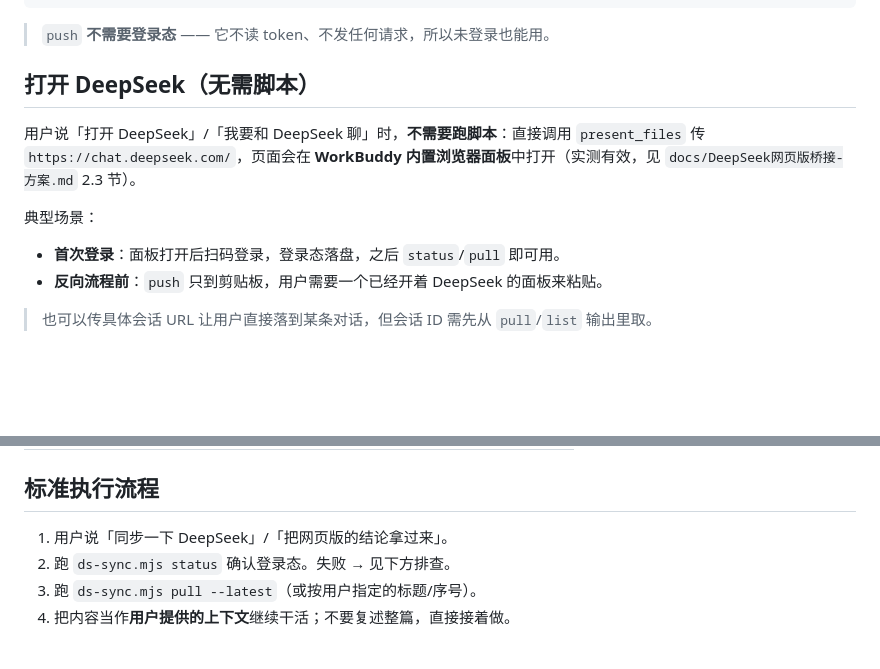
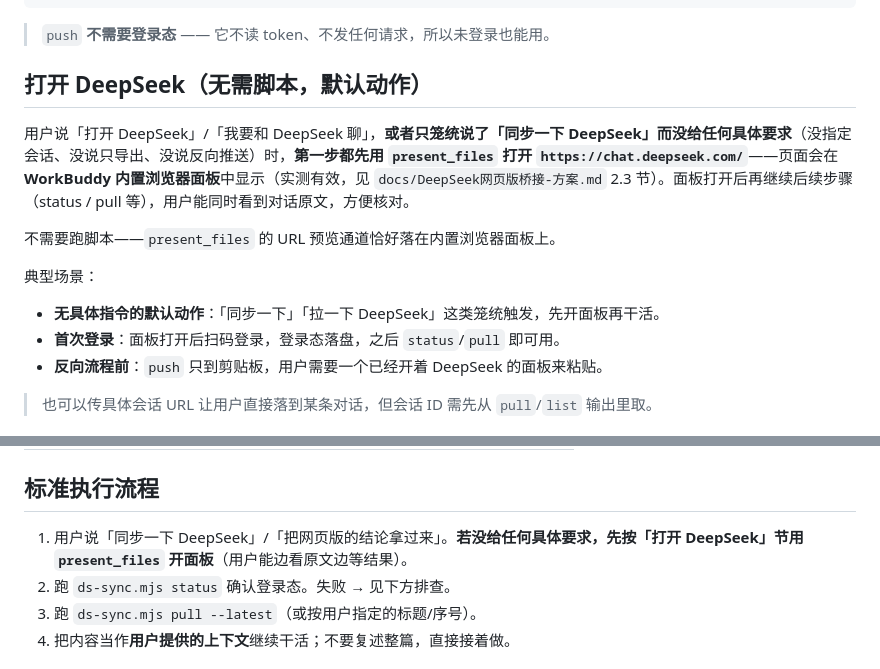
Before and after one commit to aispin/iskill-workbuddy-deepseek, a Markdown page: SKILL.md, 2 parts joined by grey strips. Rendered like a GitHub page; blank space fills up the shorter version.

```diff
--- a/SKILL.md
+++ b/SKILL.md
@@ -84,13 +84,14 @@ $NODE $S push --file draft.md --no-copy    # 只统计，不碰剪贴板
 
 > `push` **不需要登录态** —— 它不读 token、不发任何请求，所以未登录也能用。
 
-## 打开 DeepSeek（无需脚本）
+## 打开 DeepSeek（无需脚本，默认动作）
 
-用户说「打开 DeepSeek」/「我要和 DeepSeek 聊」时，**不需要跑脚本**：直接调用 `present_files` 传
-`https://chat.deepseek.com/`，页面会在 **WorkBuddy 内置浏览器面板**中打开（实测有效，见
-`docs/DeepSeek网页版桥接-方案.md` 2.3 节）。
+用户说「打开 DeepSeek」/「我要和 DeepSeek 聊」，**或者只笼统说了「同步一下 DeepSeek」而没给任何具体要求**（没指定会话、没说只导出、没说反向推送）时，**第一步都先用 `present_files` 打开 `https://chat.deepseek.com/`**——页面会在 **WorkBuddy 内置浏览器面板**中显示（实测有效，见 `docs/DeepSeek网页版桥接-方案.md` 2.3 节）。面板打开后再继续后续步骤（status / pull 等），用户能同时看到对话原文，方便核对。
+
+不需要跑脚本——`present_files` 的 URL 预览通道恰好落在内置浏览器面板上。
 
 典型场景：
+- **无具体指令的默认动作**：「同步一下」「拉一下 DeepSeek」这类笼统触发，先开面板再干活。
 - **首次登录**：面板打开后扫码登录，登录态落盘，之后 `status`/`pull` 即可用。
 - **反向流程前**：`push` 只到剪贴板，用户需要一个已经开着 DeepSeek 的面板来粘贴。
 
@@ -108,7 +109,7 @@ $NODE $S push --file draft.md --no-copy    # 只统计，不碰剪贴板
 
 ## 标准执行流程
 
-1. 用户说「同步一下 DeepSeek」/「把网页版的结论拿过来」。
+1. 用户说「同步一下 DeepSeek」/「把网页版的结论拿过来」。**若没给任何具体要求，先按「打开 DeepSeek」节用 `present_files` 开面板**（用户能边看原文边等结果）。
 2. 跑 `ds-sync.mjs status` 确认登录态。失败 → 见下方排查。
 3. 跑 `ds-sync.mjs pull --latest`（或按用户指定的标题/序号）。
 4. 把内容当作**用户提供的上下文**继续干活；不要复述整篇，直接接着做。
```
Also changed, not shown: README.md (+3 -3 lines).
